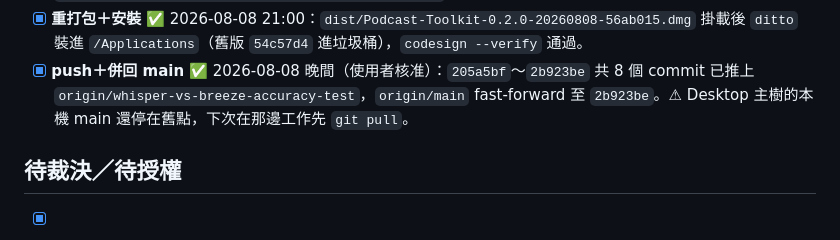
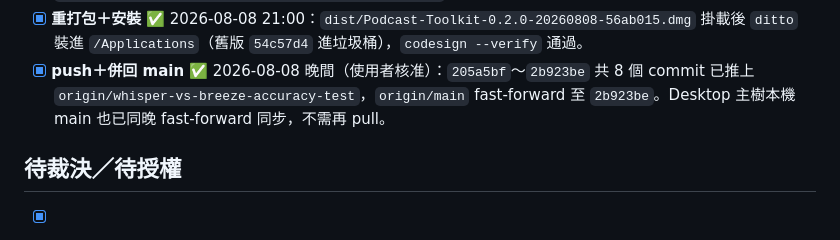
Before and after one commit to Liiiiwei/podcast-toolkit, a Markdown page: TODO.md, the part around the change. Drawn GitHub-style.

Commit message:
docs(todo): Desktop 主樹 main 同步後移除過時的 pull 提醒
Co-Authored-By: Claude Fable 5 <noreply@anthropic.com>

```diff
--- a/TODO.md
+++ b/TODO.md
@@ -262,7 +262,7 @@
   掛載後 `ditto` 裝進 `/Applications`（舊版 `54c57d4` 進垃圾桶），`codesign --verify` 通過。
 - [x] **push＋併回 main** ✅ 2026-08-08 晚間（使用者核准）：`205a5bf`～`2b923be` 共 8 個
   commit 已推上 `origin/whisper-vs-breeze-accuracy-test`，`origin/main` fast-forward
-  至 `2b923be`。⚠ Desktop 主樹的本機 main 還停在舊點，下次在那邊工作先 `git pull`。
+  至 `2b923be`。Desktop 主樹本機 main 也已同晚 fast-forward 同步，不需再 pull。
 
 ## 待裁決／待授權
 
```
